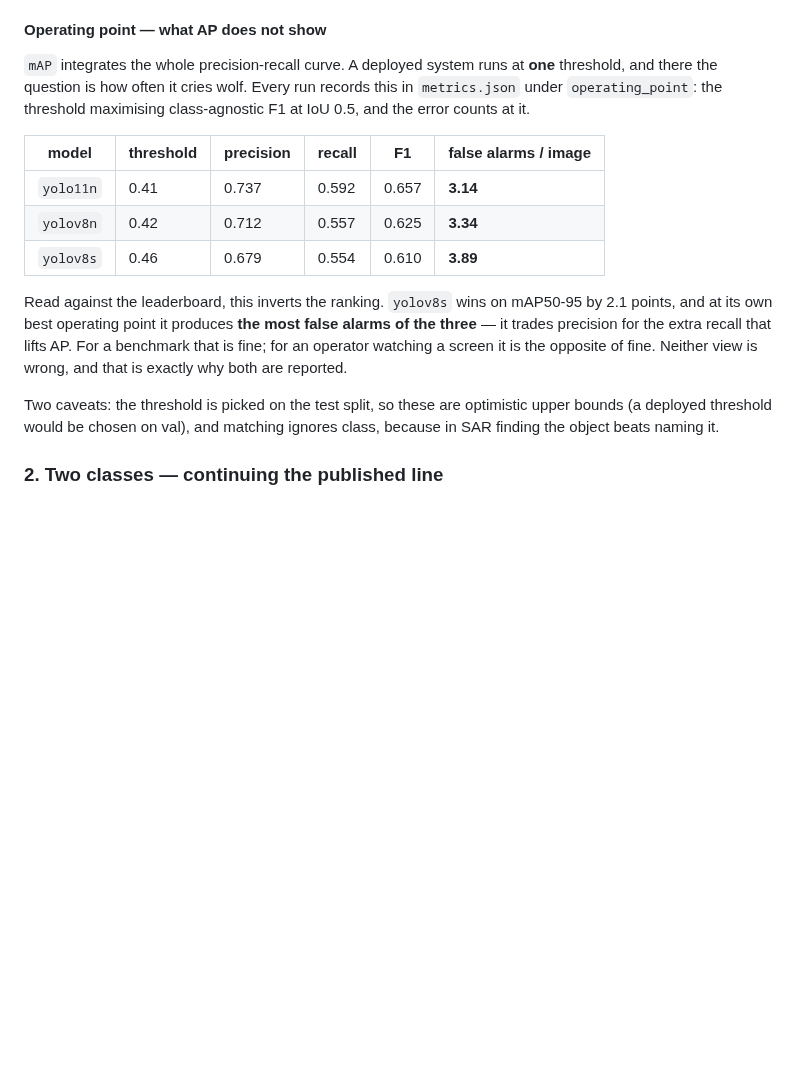
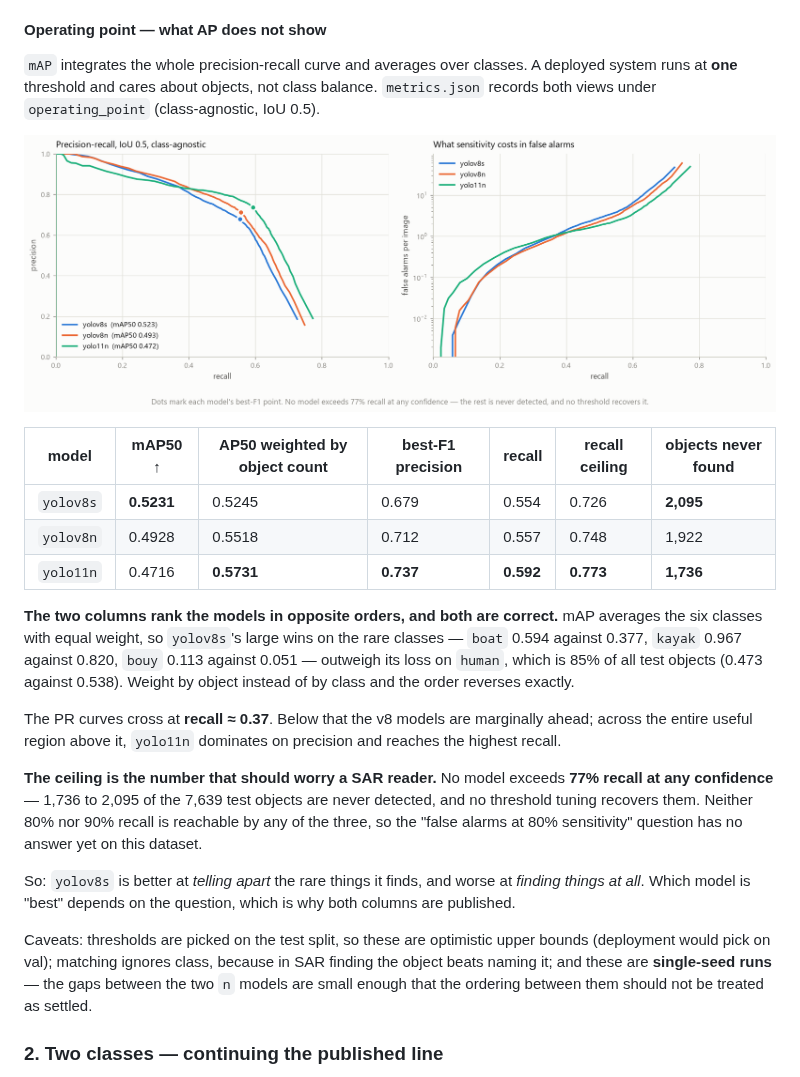
Before and after one commit to Panicum/afo-benchmark, a Markdown page: README.md, the part around the change. Rendered like a GitHub page; pictures changed too: docs/figures/pr-curves.png (added); blank space fills up the shorter version.

```diff
--- a/README.md
+++ b/README.md
@@ -176,17 +176,25 @@ Sorted by test mAP50-95. Size buckets use a **fixed reference scale** — every
 
 #### Operating point — what AP does not show
 
-`mAP` integrates the whole precision-recall curve. A deployed system runs at **one** threshold, and there the question is how often it cries wolf. Every run records this in `metrics.json` under `operating_point`: the threshold maximising class-agnostic F1 at IoU 0.5, and the error counts at it.
+`mAP` integrates the whole precision-recall curve and averages over classes. A deployed system runs at **one** threshold and cares about objects, not class balance. `metrics.json` records both views under `operating_point` (class-agnostic, IoU 0.5).
 
-| model | threshold | precision | recall | F1 | **false alarms / image** |
-|---|---|---|---|---|---|
-| `yolo11n` | 0.41 | 0.737 | 0.592 | 0.657 | **3.14** |
-| `yolov8n` | 0.42 | 0.712 | 0.557 | 0.625 | **3.34** |
-| `yolov8s` | 0.46 | 0.679 | 0.554 | 0.610 | **3.89** |
+![Two charts: precision-recall curves for three models crossing near recall 0.37, and false alarms per image rising with recall on a log scale](docs/figures/pr-curves.png)
 
-Read against the leaderboard, this inverts the ranking. `yolov8s` wins on mAP50-95 by 2.1 points, and at its own best operating point it produces **the most false alarms of the three** — it trades precision for the extra recall that lifts AP. For a benchmark that is fine; for an operator watching a screen it is the opposite of fine. Neither view is wrong, and that is exactly why both are reported.
+| model | mAP50 ↑ | AP50 weighted by object count | best-F1 precision | recall | **recall ceiling** | **objects never found** |
+|---|---|---|---|---|---|---|
+| `yolov8s` | **0.5231** | 0.5245 | 0.679 | 0.554 | 0.726 | **2,095** |
+| `yolov8n` | 0.4928 | 0.5518 | 0.712 | 0.557 | 0.748 | 1,922 |
+| `yolo11n` | 0.4716 | **0.5731** | **0.737** | **0.592** | **0.773** | **1,736** |
 
-Two caveats: the threshold is picked on the test split, so these are optimistic upper bounds (a deployed threshold would be chosen on val), and matching ignores class, because in SAR finding the object beats naming it.
+**The two columns rank the models in opposite orders, and both are correct.** mAP averages the six classes with equal weight, so `yolov8s`'s large wins on the rare classes — `boat` 0.594 against 0.377, `kayak` 0.967 against 0.820, `bouy` 0.113 against 0.051 — outweigh its loss on `human`, which is 85% of all test objects (0.473 against 0.538). Weight by object instead of by class and the order reverses exactly.
+
+The PR curves cross at **recall ≈ 0.37**. Below that the v8 models are marginally ahead; across the entire useful region above it, `yolo11n` dominates on precision and reaches the highest recall.
+
+**The ceiling is the number that should worry a SAR reader.** No model exceeds **77% recall at any confidence** — 1,736 to 2,095 of the 7,639 test objects are never detected, and no threshold tuning recovers them. Neither 80% nor 90% recall is reachable by any of the three, so the "false alarms at 80% sensitivity" question has no answer yet on this dataset.
+
+So: `yolov8s` is better at *telling apart* the rare things it finds, and worse at *finding things at all*. Which model is "best" depends on the question, which is why both columns are published.
+
+Caveats: thresholds are picked on the test split, so these are optimistic upper bounds (deployment would pick on val); matching ignores class, because in SAR finding the object beats naming it; and these are **single-seed runs** — the gaps between the two `n` models are small enough that the ordering between them should not be treated as settled.
 
 ### 2. Two classes — continuing the published line
 
```
Also changed, not shown: BENCHMARK.md (+7 -2 lines), 6 other files.
